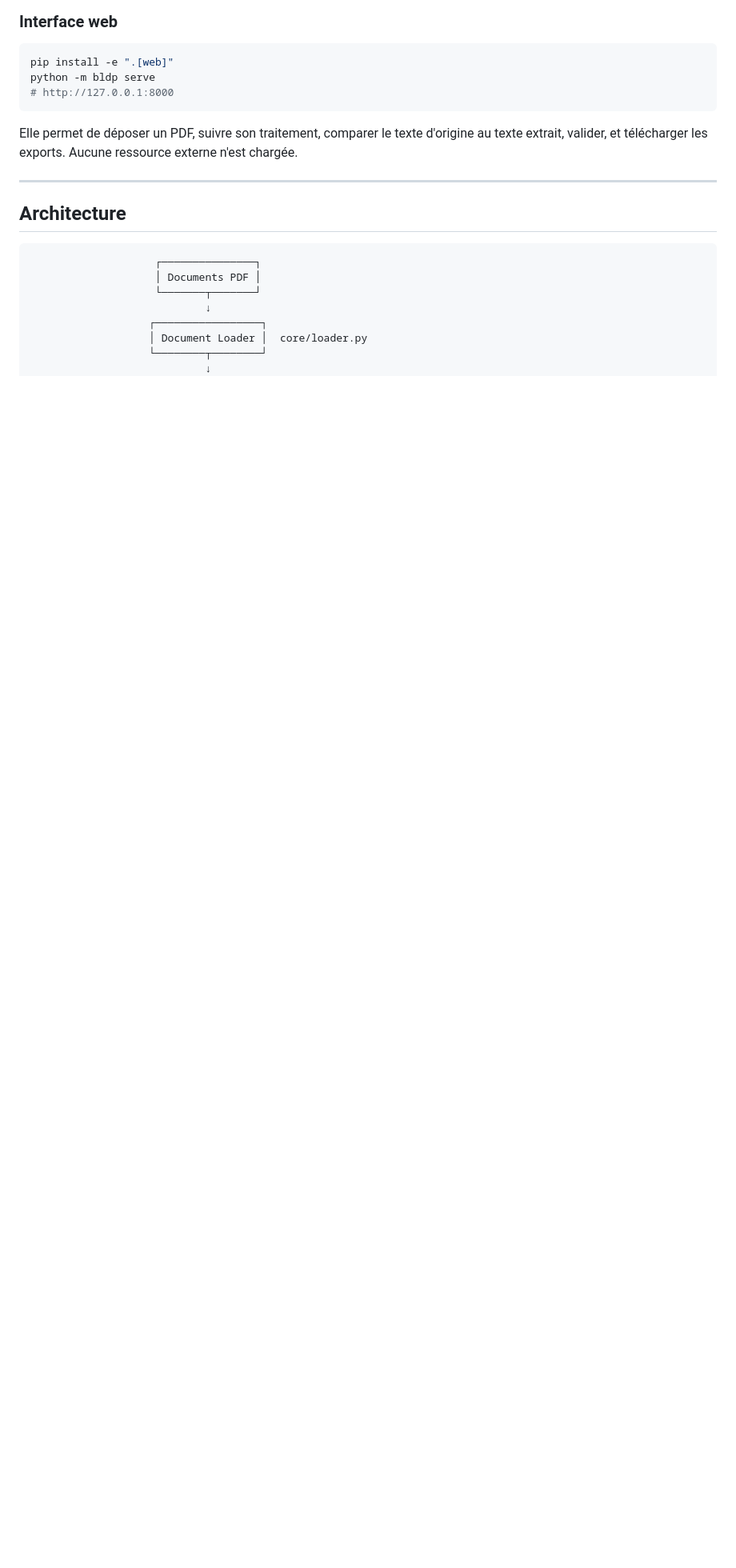
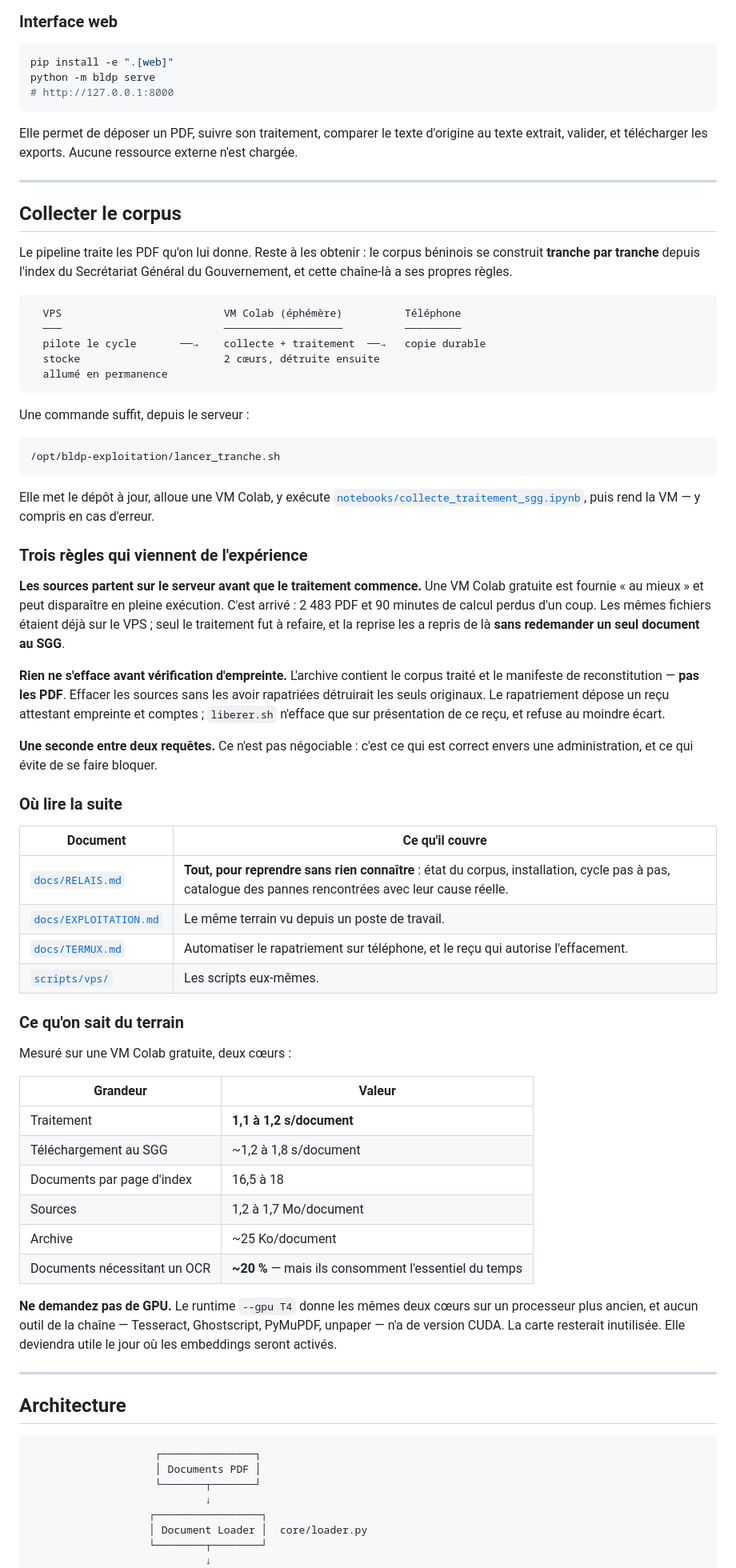
Before and after one commit to ekacel1/BLDP, a Markdown page: README.md, the part around one of its changes. Shown at 80% size. Drawn GitHub-style; blank space fills up the shorter version.

Commit message:
README : la chaine de collecte, qui n y figurait pas
Le README decrivait l outil — ce qu il fait d un PDF qu on lui donne — mais
rien n y disait d ou viennent ces PDF ni comment un corpus de onze mille
documents se constitue. C etait le chainon manquant entre « voici un pipeline »
et « voici un corpus ».

La nouvelle section dit le cycle en une commande, les trois regles qui viennent
de l experience — sources expediees avant traitement, aucun effacement sans
empreinte verifiee, une seconde entre deux requetes — et renvoie aux runbooks
pour le detail. Elle donne aussi les grandeurs mesurees, qui manquaient
partout : 1,1 a 1,2 s par document, ~20 % de documents a oceriser, ~25 Ko
d archive par document.

Deux chiffres etaient faux. Le badge annoncait 531 tests passants et la section
Tests le repetait ; la suite en collecte 867, dont 865 passent et 2 sont sautes
faute de binaires OCR. Verifie en la lancant plutot qu en la supposant.

Co-Authored-By: Claude Opus 5 (1M context) <noreply@anthropic.com>

````diff
--- a/README.md
+++ b/README.md
@@ -291,6 +292,76 @@ python -m bldp serve
 Elle permet de déposer un PDF, suivre son traitement, comparer le texte
 d'origine au texte extrait, valider, et télécharger les exports. Aucune
 ressource externe n'est chargée.
+
+---
+
+## Collecter le corpus
+
+Le pipeline traite les PDF qu'on lui donne. Reste à les obtenir : le corpus
+béninois se construit **tranche par tranche** depuis l'index du Secrétariat
+Général du Gouvernement, et cette chaîne-là a ses propres règles.
+
+```
+  VPS                          VM Colab (éphémère)          Téléphone
+  ───                          ───────────────────          ─────────
+  pilote le cycle       ──→    collecte + traitement  ──→   copie durable
+  stocke                       2 cœurs, détruite ensuite
+  allumé en permanence
+```
+
+Une commande suffit, depuis le serveur :
+
+```bash
+/opt/bldp-exploitation/lancer_tranche.sh
+```
+
+Elle met le dépôt à jour, alloue une VM Colab, y exécute
+[`notebooks/collecte_traitement_sgg.ipynb`](notebooks/collecte_traitement_sgg.ipynb),
+puis rend la VM — y compris en cas d'erreur.
+
+### Trois règles qui viennent de l'expérience
+
+**Les sources partent sur le serveur avant que le traitement commence.** Une VM
+Colab gratuite est fournie « au mieux » et peut disparaître en pleine
+exécution. C'est arrivé : 2 483 PDF et 90 minutes de calcul perdus d'un coup.
+Les mêmes fichiers étaient déjà sur le VPS ; seul le traitement fut à refaire,
+et la reprise les a repris de là **sans redemander un seul document au SGG**.
+
+**Rien ne s'efface avant vérification d'empreinte.** L'archive contient le
+corpus traité et le manifeste de reconstitution — **pas les PDF**. Effacer les
+sources sans les avoir rapatriées détruirait les seuls originaux. Le
+rapatriement dépose un reçu attestant empreinte et comptes ; `liberer.sh`
+n'efface que sur présentation de ce reçu, et refuse au moindre écart.
+
+**Une seconde entre deux requêtes.** Ce n'est pas négociable : c'est ce qui est
+correct envers une administration, et ce qui évite de se faire bloquer.
+
+### Où lire la suite
+
+| Document | Ce qu'il couvre |
+|---|---|
+| [`docs/RELAIS.md`](docs/RELAIS.md) | **Tout, pour reprendre sans rien connaître** : état du corpus, installation, cycle pas à pas, catalogue des pannes rencontrées avec leur cause réelle. |
+| [`docs/EXPLOITATION.md`](docs/EXPLOITATION.md) | Le même terrain vu depuis un poste de travail. |
+| [`docs/TERMUX.md`](docs/TERMUX.md) | Automatiser le rapatriement sur téléphone, et le reçu qui autorise l'effacement. |
+| [`scripts/vps/`](scripts/vps/) | Les scripts eux-mêmes. |
+
+### Ce qu'on sait du terrain
+
+Mesuré sur une VM Colab gratuite, deux cœurs :
+
+| Grandeur | Valeur |
+|---|---|
+| Traitement | **1,1 à 1,2 s/document** |
+| Téléchargement au SGG | ~1,2 à 1,8 s/document |
+| Documents par page d'index | 16,5 à 18 |
+| Sources | 1,2 à 1,7 Mo/document |
+| Archive | ~25 Ko/document |
+| Documents nécessitant un OCR | **~20 %** — mais ils consomment l'essentiel du temps |
+
+**Ne demandez pas de GPU.** Le runtime `--gpu T4` donne les mêmes deux cœurs
+sur un processeur plus ancien, et aucun outil de la chaîne — Tesseract,
+Ghostscript, PyMuPDF, unpaper — n'a de version CUDA. La carte resterait
+inutilisée. Elle deviendra utile le jour où les embeddings seront activés.
 
 ---
 
````
Also changed, not shown: other parts of README.md (+3 -2 lines).
